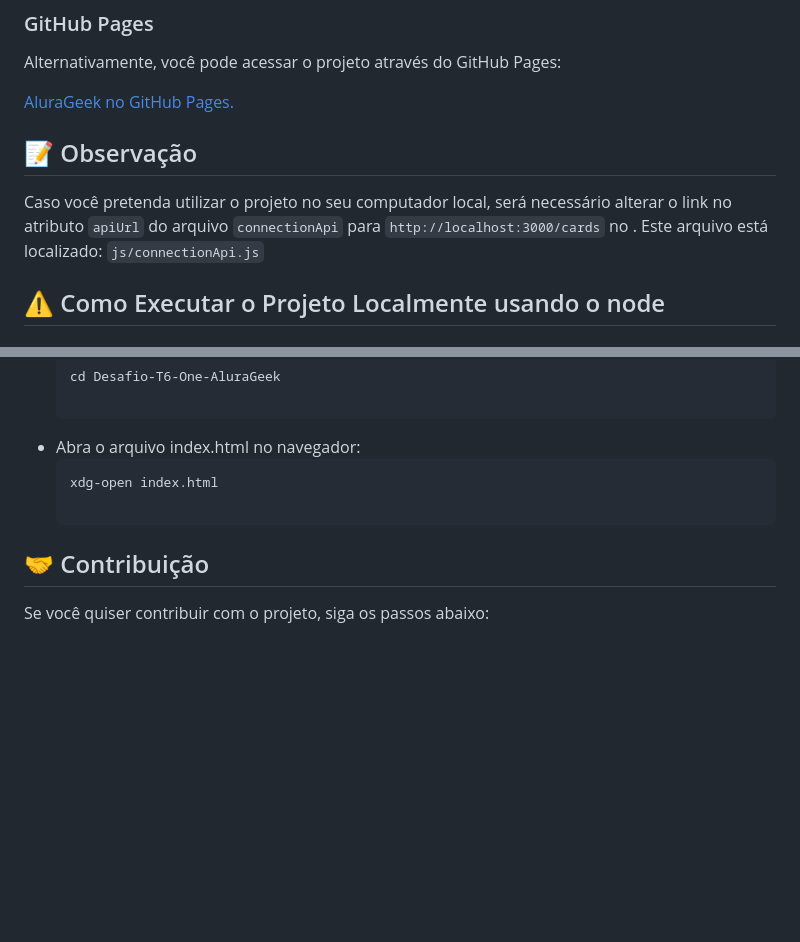
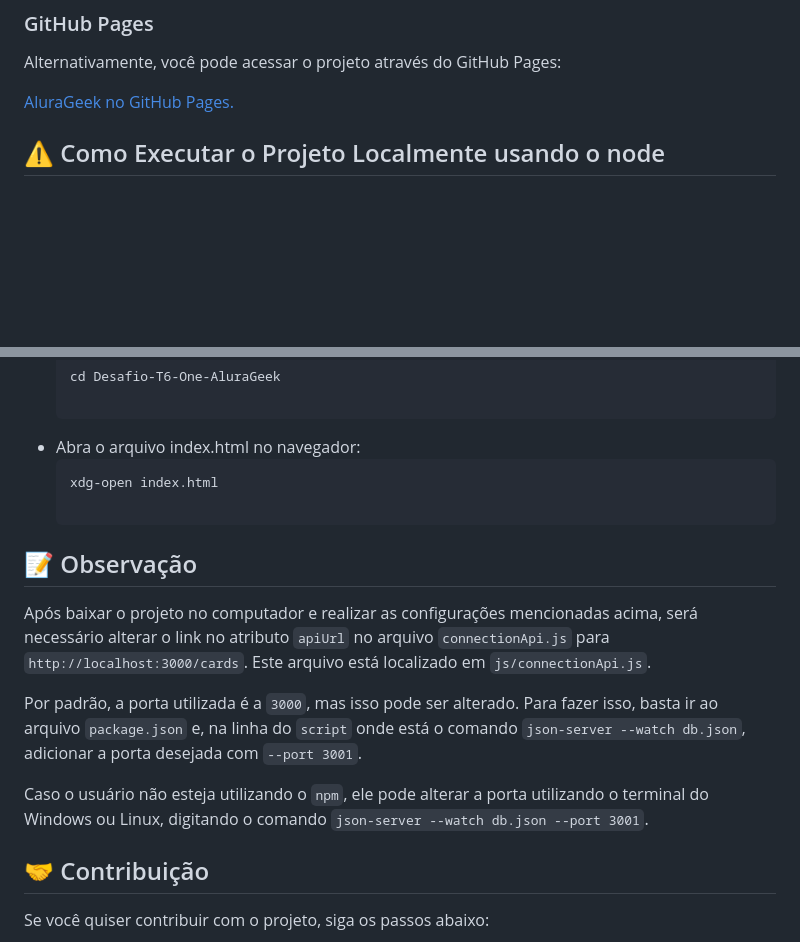
Before and after one commit to charlesbrcosta/Desafio-T6-One-AluraGeek, a Markdown page: README.md, 2 parts joined by grey strips. GitHub-like rendering; blank space fills up the shorter version.

````diff
--- a/README.md
+++ b/README.md
@@ -63,10 +63,6 @@ O projeto está disponível na Vercel. Você pode acessá-lo através do seguint
 Alternativamente, você pode acessar o projeto através do GitHub Pages:
 
 [AluraGeek no GitHub Pages.](https://charlesbrcosta.github.io/Desafio-T6-One-AluraGeek/)
-
-## :memo: Observação
-
-Caso você pretenda utilizar o projeto no seu computador local, será necessário alterar o link no atributo `apiUrl` do arquivo `connectionApi` para `http://localhost:3000/cards` no . Este arquivo está localizado: `js/connectionApi.js`
 
 ## :warning: Como Executar o Projeto Localmente usando o node
 
@@ -142,6 +138,14 @@ Caso você pretenda utilizar o projeto no seu computador local, será necessári
     ```bash
     xdg-open index.html
 
+## :memo: Observação
+
+Após baixar o projeto no computador e realizar as configurações mencionadas acima, será necessário alterar o link no atributo `apiUrl` no arquivo `connectionApi.js` para `http://localhost:3000/cards`. Este arquivo está localizado em `js/connectionApi.js`.
+
+Por padrão, a porta utilizada é a `3000`, mas isso pode ser alterado. Para fazer isso, basta ir ao arquivo `package.json` e, na linha do `script` onde está o comando `json-server --watch db.json`, adicionar a porta desejada com `--port 3001`.
+
+Caso o usuário não esteja utilizando o `npm`, ele pode alterar a porta utilizando o terminal do Windows ou Linux, digitando o comando `json-server --watch db.json --port 3001`.
+
 ## :handshake: Contribuição
 
 Se você quiser contribuir com o projeto, siga os passos abaixo:
````
